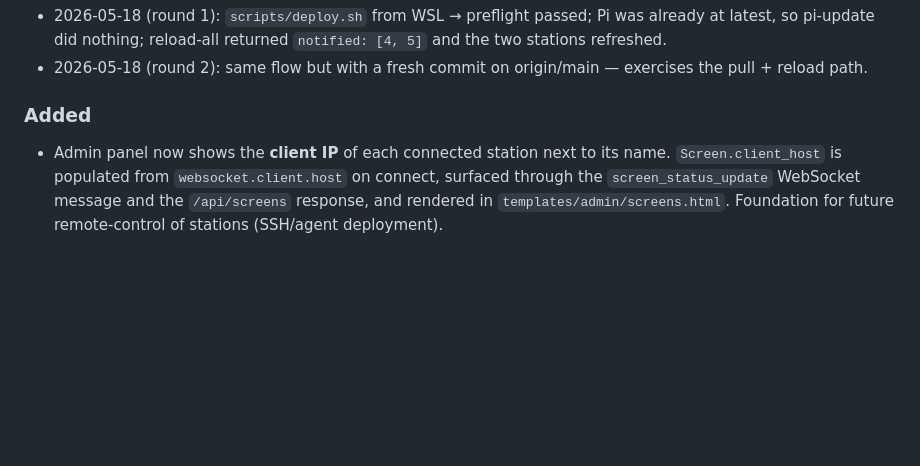
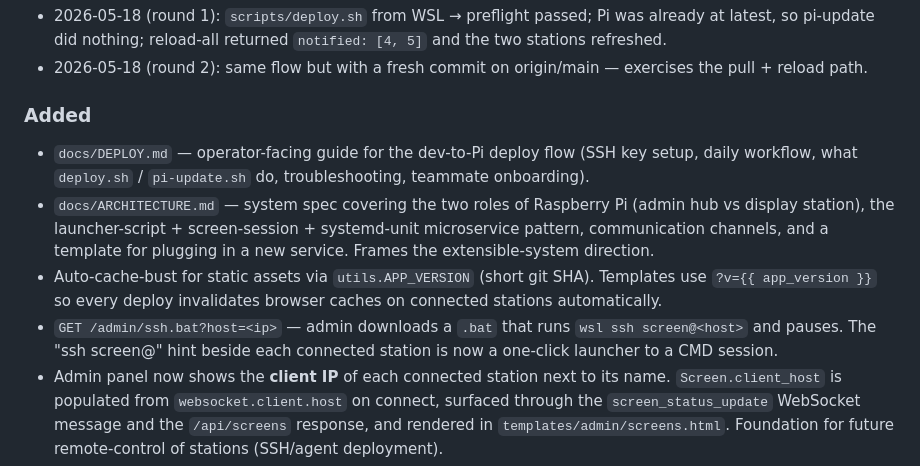
Before and after one commit to GenAIStudioSthlm/screen-mgr, a Markdown page: CHANGELOG.md, the part around the change. GitHub-like rendering; blank space fills up the shorter version.

```diff
--- a/CHANGELOG.md
+++ b/CHANGELOG.md
@@ -11,6 +11,10 @@ The format is based on [Keep a Changelog](https://keepachangelog.com/en/1.1.0/).
 - 2026-05-18 (round 2): same flow but with a fresh commit on origin/main — exercises the pull + reload path.
 
 ### Added
+- `docs/DEPLOY.md` — operator-facing guide for the dev-to-Pi deploy flow (SSH key setup, daily workflow, what `deploy.sh` / `pi-update.sh` do, troubleshooting, teammate onboarding).
+- `docs/ARCHITECTURE.md` — system spec covering the two roles of Raspberry Pi (admin hub vs display station), the launcher-script + screen-session + systemd-unit microservice pattern, communication channels, and a template for plugging in a new service. Frames the extensible-system direction.
+- Auto-cache-bust for static assets via `utils.APP_VERSION` (short git SHA). Templates use `?v={{ app_version }}` so every deploy invalidates browser caches on connected stations automatically.
+- `GET /admin/ssh.bat?host=<ip>` — admin downloads a `.bat` that runs `wsl ssh screen@<host>` and pauses. The "ssh screen@<ip>" hint beside each connected station is now a one-click launcher to a CMD session.
 - Admin panel now shows the **client IP** of each connected station next to its name. `Screen.client_host` is populated from `websocket.client.host` on connect, surfaced through the `screen_status_update` WebSocket message and the `/api/screens` response, and rendered in `templates/admin/screens.html`. Foundation for future remote-control of stations (SSH/agent deployment).
 - `GET /updating` (`routes/content_routes.py` + `templates/content/updating.html`) — transient page shown on screens during deploys. Maintenance-styled with a 10s countdown, then auto-redirects to `?return_to=<url>`. Makes the deploy/refresh loop visible to viewers instead of a silent flash.
 - `static/javascript/screen.js` now sends the visible content popup to `/updating?return_to=<original>` on WebSocket reload, falling back to a full frame reload if the popup is gone. The "Updating" feature uses the same visual language as `scripts/maintenance.py`.
```
Also changed, not shown: docs/ARCHITECTURE.md (added, +154 -0 lines), docs/DEPLOY.md (added, +118 -0 lines).
